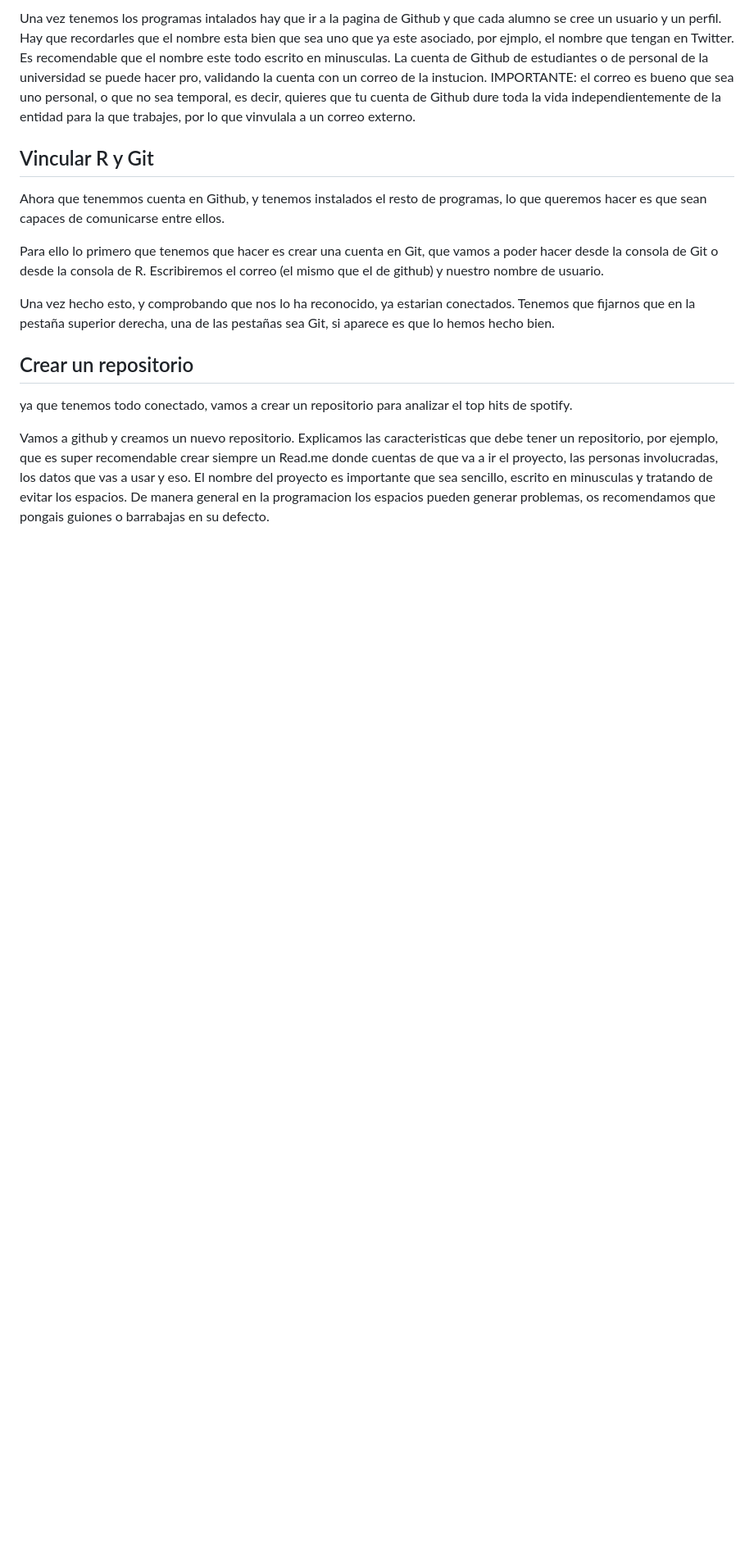
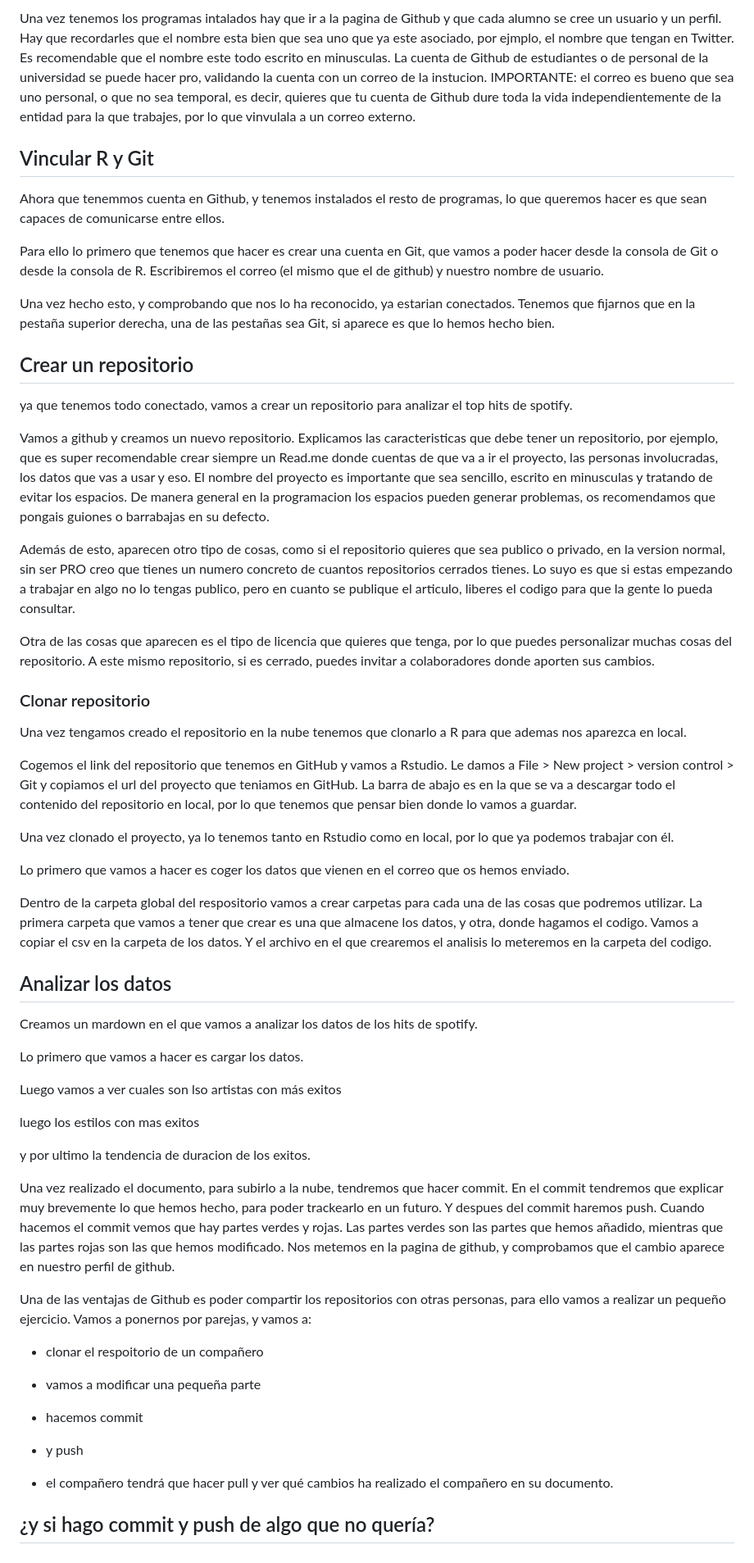
Before and after one commit to spicjor/reproducible_uca23, a Markdown page: ppt/guion_ejercicio.md, the part around one of its changes. Shown at 82% size. Drawn GitHub-style; blank space fills up the shorter version.

Commit message:
hecho el guion a falta de poner los codigos de reset y revert y plantear el ejercicio

```diff
--- a/ppt/guion_ejercicio.md
+++ b/ppt/guion_ejercicio.md
@@ -70,3 +70,47 @@ Una vez hecho esto, y comprobando que nos lo ha reconocido, ya estarian conectad
 ya que tenemos todo conectado, vamos a crear un repositorio para analizar el top hits de spotify.
 
 Vamos a github y creamos un nuevo repositorio. Explicamos las caracteristicas que debe tener un repositorio, por ejemplo, que es super recomendable crear siempre un Read.me donde cuentas de que va a ir el proyecto, las personas involucradas, los datos que vas a usar y eso. El nombre del proyecto es importante que sea sencillo, escrito en minusculas y tratando de evitar los espacios. De manera general en la programacion los espacios pueden generar problemas, os recomendamos que pongais guiones o barrabajas en su defecto.
+
+Además de esto, aparecen otro tipo de cosas, como si el repositorio quieres que sea publico o privado, en la version normal, sin ser PRO creo que tienes un numero concreto de cuantos repositorios cerrados tienes. Lo suyo es que si estas empezando a trabajar en algo no lo tengas publico, pero en cuanto se publique el articulo, liberes el codigo para que la gente lo pueda consultar.
+
+Otra de las cosas que aparecen es el tipo de licencia que quieres que tenga, por lo que puedes personalizar muchas cosas del repositorio. A este mismo repositorio, si es cerrado, puedes invitar a colaboradores donde aporten sus cambios.
+
+### Clonar repositorio
+
+Una vez tengamos creado el repositorio en la nube tenemos que clonarlo a R para que ademas nos aparezca en local.
+
+Cogemos el link del repositorio que tenemos en GitHub y vamos a Rstudio. Le damos a File \> New project \> version control \> Git y copiamos el url del proyecto que teniamos en GitHub. La barra de abajo es en la que se va a descargar todo el contenido del repositorio en local, por lo que tenemos que pensar bien donde lo vamos a guardar.
+
+Una vez clonado el proyecto, ya lo tenemos tanto en Rstudio como en local, por lo que ya podemos trabajar con él.
+
+Lo primero que vamos a hacer es coger los datos que vienen en el correo que os hemos enviado.
+
+Dentro de la carpeta global del respositorio vamos a crear carpetas para cada una de las cosas que podremos utilizar. La primera carpeta que vamos a tener que crear es una que almacene los datos, y otra, donde hagamos el codigo. Vamos a copiar el csv en la carpeta de los datos. Y el archivo en el que crearemos el analisis lo meteremos en la carpeta del codigo.
+
+## Analizar los datos
+
+Creamos un mardown en el que vamos a analizar los datos de los hits de spotify.
+
+Lo primero que vamos a hacer es cargar los datos.
+
+Luego vamos a ver cuales son lso artistas con más exitos
+
+luego los estilos con mas exitos
+
+y por ultimo la tendencia de duracion de los exitos.
+
+Una vez realizado el documento, para subirlo a la nube, tendremos que hacer commit. En el commit tendremos que explicar muy brevemente lo que hemos hecho, para poder trackearlo en un futuro. Y despues del commit haremos push. Cuando hacemos el commit vemos que hay partes verdes y rojas. Las partes verdes son las partes que hemos añadido, mientras que las partes rojas son las que hemos modificado. Nos metemos en la pagina de github, y comprobamos que el cambio aparece en nuestro perfil de github.
+
+Una de las ventajas de Github es poder compartir los repositorios con otras personas, para ello vamos a realizar un pequeño ejercicio. Vamos a ponernos por parejas, y vamos a:
+
+-   clonar el respoitorio de un compañero
+
+-   vamos a modificar una pequeña parte
+
+-   hacemos commit
+
+-   y push
+
+-   el compañero tendrá que hacer pull y ver qué cambios ha realizado el compañero en su documento.
+
+## ¿y si hago commit y push de algo que no quería?
```
Also changed, not shown: other parts of ppt/guion_ejercicio.md (+3 -3 lines).
